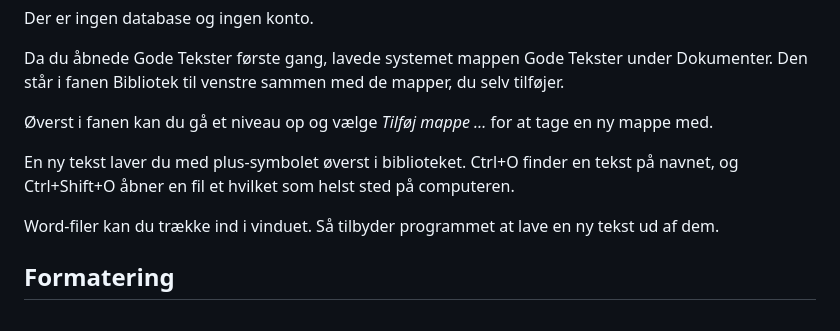
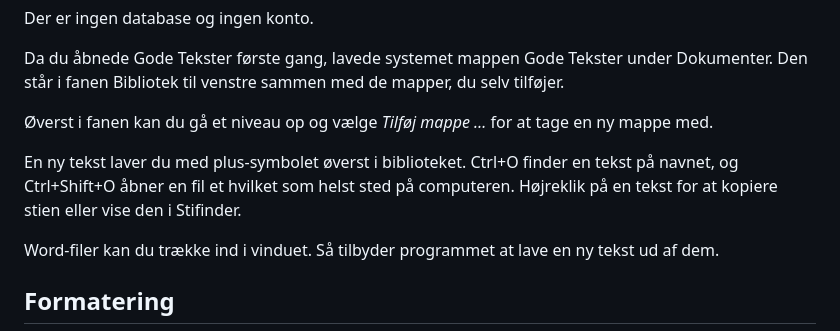
Before and after one commit to godemedier/gode-tekster, a Markdown page: src-tauri/welcome/vejledning.md, the part around the change. Drawn GitHub-style.

Commit message:
Vejledningen: Kopiér sti og Vis i Stifinder
Co-Authored-By: Claude Opus 5.5 <noreply@anthropic.com>
Claude-Session: https://claude.ai/code/session_016ym4gdXtjao1P2ocyUoXL3

```diff
--- a/src-tauri/welcome/vejledning.md
+++ b/src-tauri/welcome/vejledning.md
@@ -14,7 +14,7 @@ Da du åbnede Gode Tekster første gang, lavede systemet mappen Gode Tekster und
 
 Øverst i fanen kan du gå et niveau op og vælge *Tilføj mappe …* for at tage en ny mappe med.
 
-En ny tekst laver du med plus-symbolet øverst i biblioteket. Ctrl+O finder en tekst på navnet, og Ctrl+Shift+O åbner en fil et hvilket som helst sted på computeren.
+En ny tekst laver du med plus-symbolet øverst i biblioteket. Ctrl+O finder en tekst på navnet, og Ctrl+Shift+O åbner en fil et hvilket som helst sted på computeren. Højreklik på en tekst for at kopiere stien eller vise den i Stifinder.
 
 Word-filer kan du trække ind i vinduet. Så tilbyder programmet at lave en ny tekst ud af dem.
 
```
Also changed, not shown: src-tauri/welcome/vejledning.en.md (+1 -1 lines).
